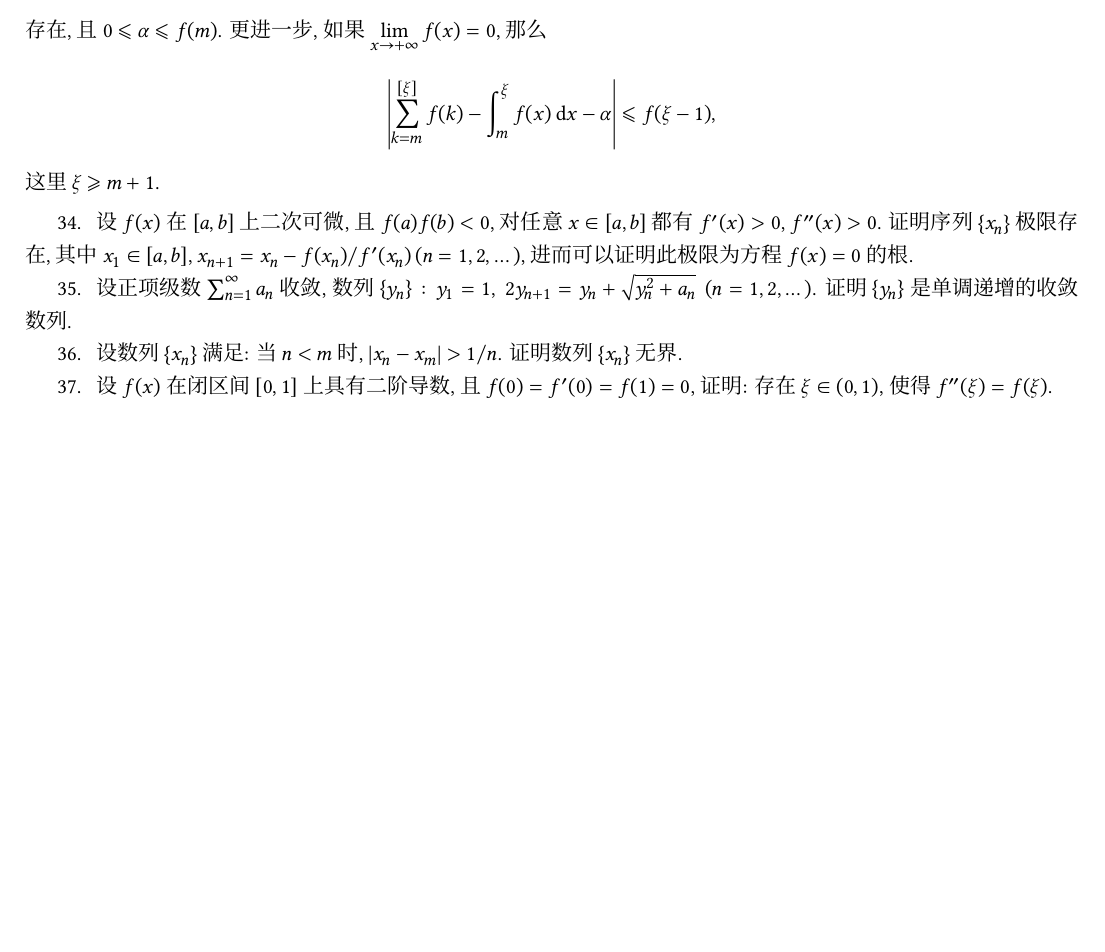
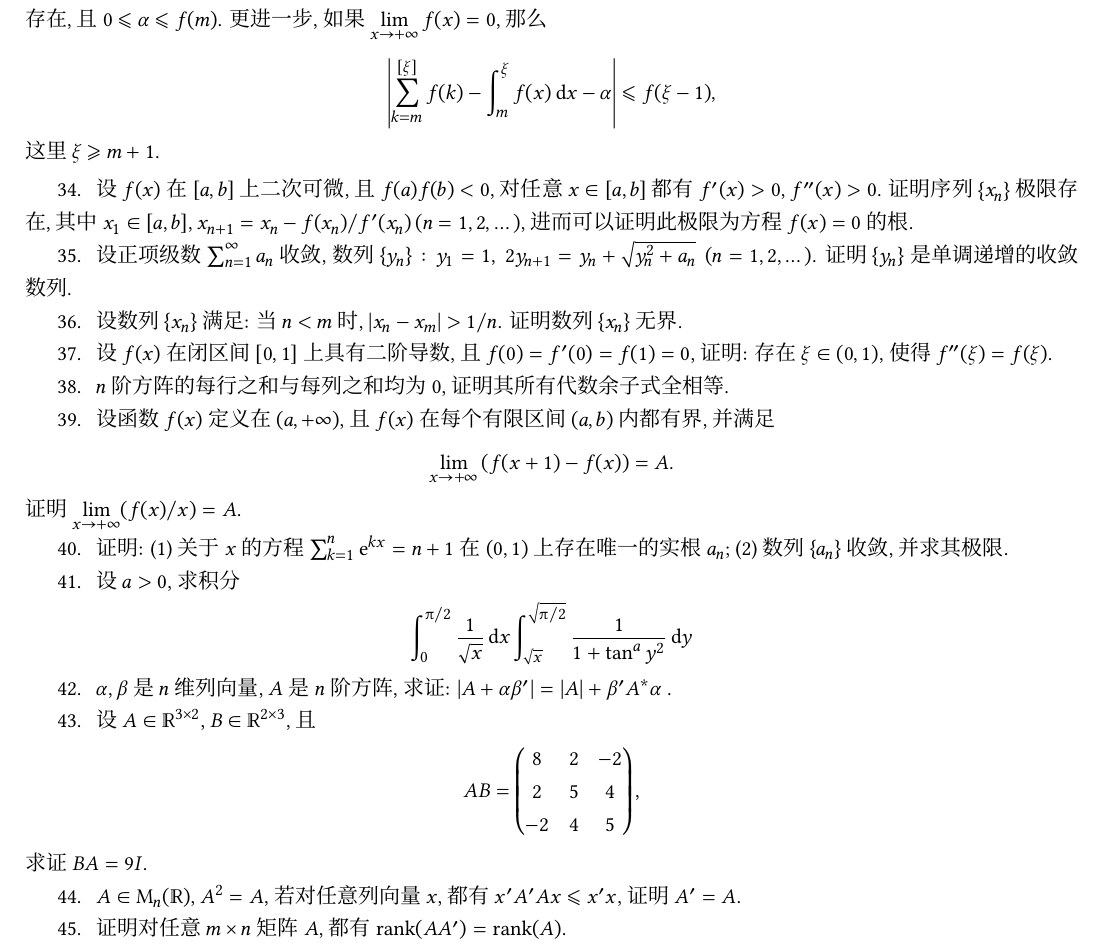
Before and after one commit to syvshc/exam, a LaTeX problem sheet (exam.tex): part of page 3 of 3, cut so that both start at the same text, the shorter picture padded with empty space. Compiled offline with XeLaTeX; a missing font is replaced by an installed copy or a similar font.

Commit message:
0906update

```diff
--- a/exam.tex
+++ b/exam.tex
@@ -6,9 +6,8 @@
 }
 \usepackage{unicode-math}
 
+\usepackage[mono=false]{libertinus-otf}
 % \setmathfont{NewCMMath-Book.otf}
-\setmainfont{Libertinus Serif}
-\setmathfont{Libertinus Math}
 % \setmathfont{TeX Gyre Pagella Math}[range=bb]
 
 % https://tex.stackexchange.com/questions/307412/redefine-pi-to-pi-with-unicode-math
@@ -21,6 +20,7 @@
 \usepackage{amsmath}
 \usepackage{physics}
 \let\set\qty
+\let\vb\symbfit
 \usepackage[shortlabels, inline]{enumitem} % 继承并扩展了enumerate宏包的功能
 \setlist[enumerate, 1]{left=\parindent..0pt, noitemsep, itemindent=1.7\parindent, listparindent=\parindent, label=\arabic*.}
 \setlist[enumerate, 2]{left=1.7\parindent..0pt, noitemsep, itemindent=2.7\parindent, listparindent=2.5\parindent, label=(\arabic*)}
@@ -159,5 +159,33 @@
     \item 设正项级数 $ \sum_{n = 1}^{\infty} a_{n} $ 收敛, 数列 $ \set{y_{n}} : y_{1} = 1,\ 2y_{n + 1} = y_{n} + \sqrt{y_{n}^{2} + a_{n}} $\, $ (n = 1, 2, \dots) $. 证明 $ \set{y_{n}} $ 是单调递增的收敛数列.
     \item 设数列 $ \set{x_{n}} $ 满足: 当 $ n < m $ 时, $ \abs{x_{n} - x_{m}} > 1/n $. 证明数列 $ \set{x_{n}} $ 无界.
     \item 设 $ f(x) $ 在闭区间 $ [0, 1] $ 上具有二阶导数, 且 $ f(0) = f'(0) = f(1) = 0 $, 证明: 存在 $ \xi \in (0, 1) $, 使得 $ f''(\xi) = f(\xi) $.
+    \item $ n $ 阶方阵的每行之和与每列之和均为 0, 证明其所有代数余子式全相等.
+    \item 设函数 $ f(x) $ 定义在 $ (a, +\infty) $, 且 $ f(x) $ 在每个有限区间 $ (a, b) $ 内都有界, 并满足
+    \begin{align*}
+        \limit{x}{+\infty} \qty(f(x + 1) - f(x)) = A.
+    \end{align*}
+    证明 $ \limit{x}{+\infty} (f(x) / x) = A $.
+    \item 证明: \begin{enumerate*}[(1)]
+        \item 关于 $ x $ 的方程 $ \sum_{k=1}^{n} \me^{kx} = n + 1 $ 在 $ (0, 1) $ 上存在唯一的实根 $ a_{n} $;
+        \item 数列 $ \set{a_{n}} $ 收敛, 并求其极限.
+    \end{enumerate*}
+    \item 设 $ a > 0 $, 求积分
+    \begin{align*}
+        \int_{0}^{\pi/2} \frac{1}{\sqrt{x}} \dd{x} \int_{\sqrt{x}}^{\sqrt{\pi/2}} \frac{1}{1 + \tan^{a}y^{2}} \dd{y}
+    \end{align*}
+    \item $ \alpha, \beta $ 是 $ n $ 维列向量, $ A $ 是 $ n $ 阶方阵, 求证: $ \abs{A + \alpha\beta'} = \abs{A} + \beta'A^{*}\alpha $ .
+    \item 设 $ A \in \R^{3\times 2} $, $ B \in \R^{2\times3} $, 且
+    \begin{align*}
+        AB = \begin{pmatrix}
+            8 & 2 & -2 \\
+            2 & 5 & 4 \\
+            -2 & 4 & 5
+        \end{pmatrix},
+    \end{align*}
+    求证 $ BA = 9 I $.
+    \item $ A \in \MM $, $ A^{2} = A $, 若对任意列向量 $ x $, 都有 $ x'A'Ax \leqslant x'x $, 证明 $ A' = A $.
+    \item 证明对任意 $ m \times n $ 矩阵 $ A $, 都有 $ \rank(AA') = \rank(A) $.
 \end{enumerate}
 \end{document}
+
+% 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
```
Also changed, not shown: exam.pdf.
